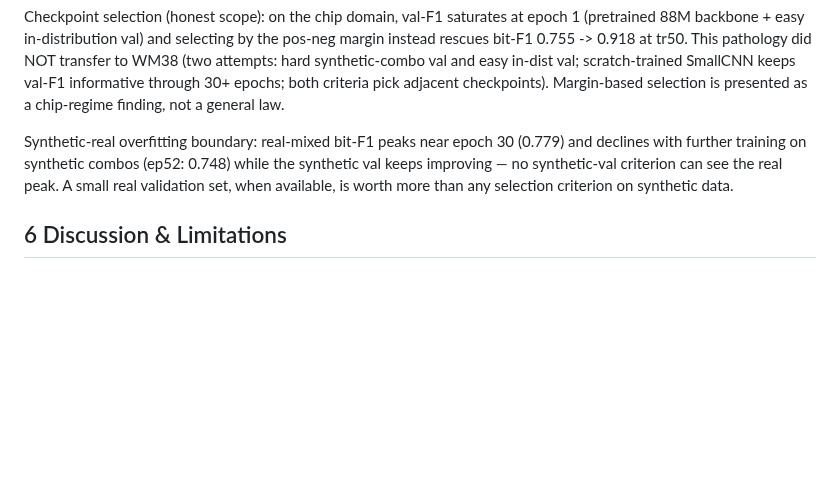
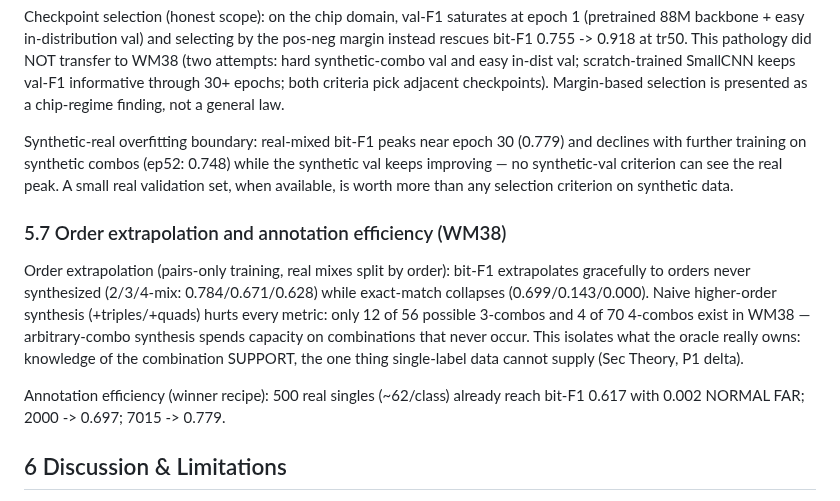
Before and after one commit to hogil/known-cnn, a Markdown page: docs/mlsynth_paper/DRAFT.md, the part around the change. Rendered like a GitHub page; blank space fills up the shorter version.

Commit message:
docs(mlsynth): draft 5.7 — order extrapolation + annotation efficiency
Co-Authored-By: Claude Opus 4.8 <noreply@anthropic.com>

```diff
--- a/docs/mlsynth_paper/DRAFT.md
+++ b/docs/mlsynth_paper/DRAFT.md
@@ -290,6 +290,20 @@ while the synthetic val keeps improving — no synthetic-val criterion can see
 the real peak. A small real validation set, when available, is worth more
 than any selection criterion on synthetic data.
 
+### 5.7 Order extrapolation and annotation efficiency (WM38)
+
+Order extrapolation (pairs-only training, real mixes split by order): bit-F1
+extrapolates gracefully to orders never synthesized (2/3/4-mix:
+0.784/0.671/0.628) while exact-match collapses (0.699/0.143/0.000). Naive
+higher-order synthesis (+triples/+quads) hurts every metric: only 12 of 56
+possible 3-combos and 4 of 70 4-combos exist in WM38 — arbitrary-combo
+synthesis spends capacity on combinations that never occur. This isolates
+what the oracle really owns: knowledge of the combination SUPPORT, the one
+thing single-label data cannot supply (Sec Theory, P1 delta).
+
+Annotation efficiency (winner recipe): 500 real singles (~62/class) already
+reach bit-F1 0.617 with 0.002 NORMAL FAR; 2000 -> 0.697; 7015 -> 0.779.
+
 ## 6 Discussion & Limitations
 
 - The oracle remains ahead on full-test bit-F1 on WM38 (0.86 vs 0.64): real
```
